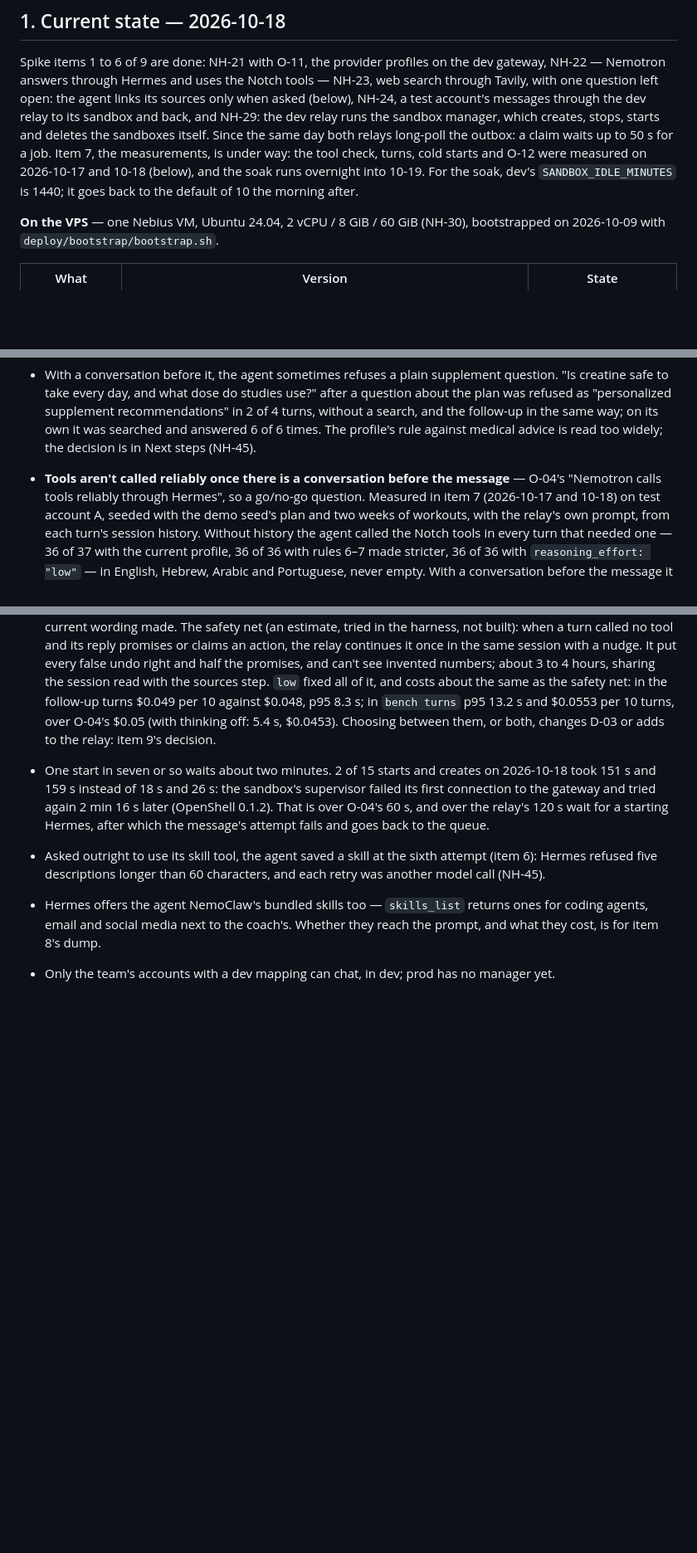
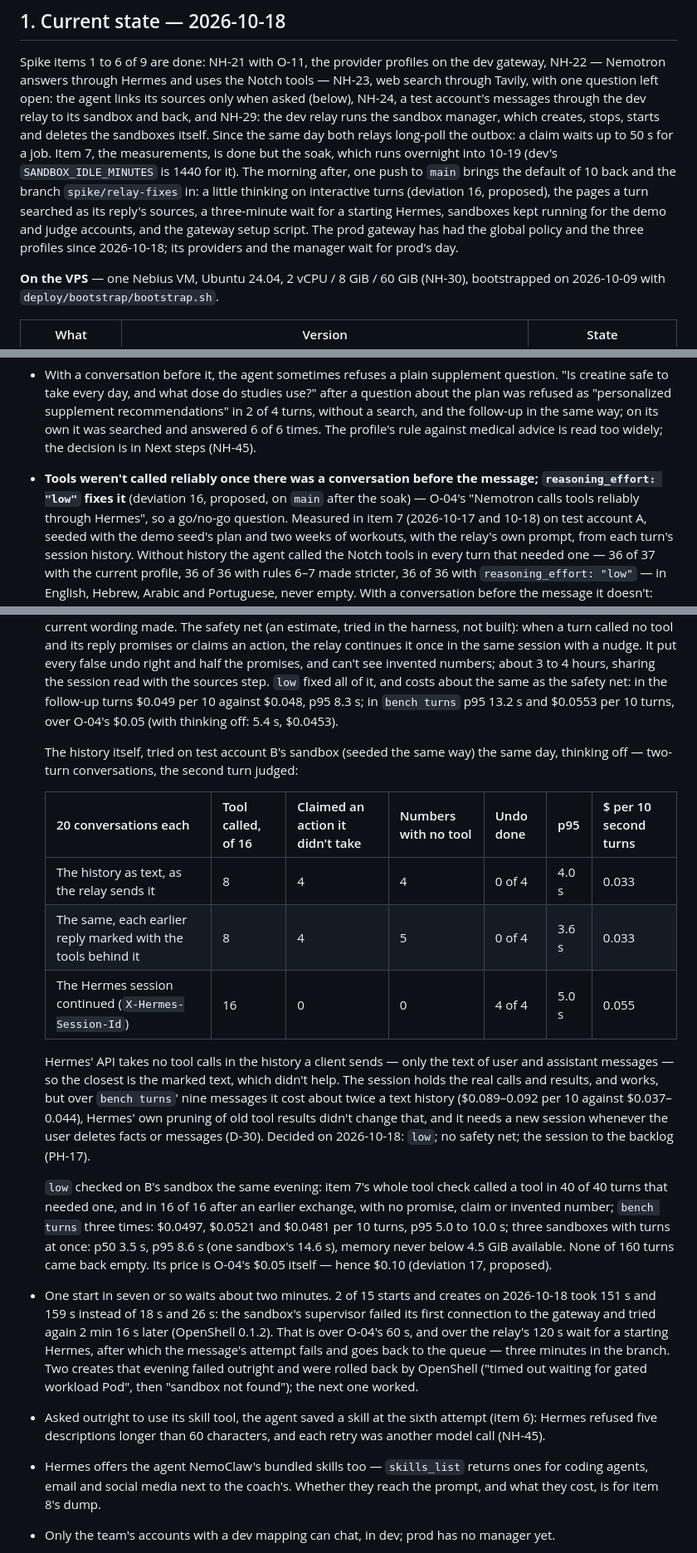
Before and after one commit to Maximal1337/AI-Gym-Coach-Nebius, a Markdown page: docs/deploy-status.md, 3 parts joined by grey strips. Shown at 83% size. Rendered like a GitHub page; blank space fills up the shorter version.

Commit message:
Record the history experiment and the proposed D-03 and O-04
The board has the history experiment (Hermes' API takes no tool calls in a
client's history; continuing the Hermes session works, at about twice the
tokens) and the check of reasoning_effort "low" on test account B. The
plan proposes D-03's low for interactive turns and O-04's price at $0.10
per 10-turn conversation, and puts the Hermes session in the backlog as
PH-17. The board's dates are back where they were but for items 8 and 9,
which share 10-19.

```diff
--- a/docs/deploy-status.md
+++ b/docs/deploy-status.md
@@ -20,11 +20,15 @@ agent links its sources only when asked (below), NH-24, a test account's
 messages through the dev relay to its sandbox and back, and NH-29: the dev
 relay runs the sandbox manager, which creates, stops, starts and deletes the
 sandboxes itself. Since the same day both relays long-poll the outbox: a
-claim waits up to 50 s for a job. Item 7, the measurements, is under way:
-the tool check, turns, cold starts and O-12 were measured on 2026-10-17 and
-10-18 (below), and the soak runs overnight into 10-19. For the soak, dev's
-`SANDBOX_IDLE_MINUTES` is 1440; it goes back to the default of 10 the
-morning after.
+claim waits up to 50 s for a job. Item 7, the measurements, is done but
+the soak, which runs overnight into 10-19 (dev's `SANDBOX_IDLE_MINUTES` is
+1440 for it). The morning after, one push to `main` brings the default of 10
+back and the branch `spike/relay-fixes` in: a little thinking on interactive
+turns (deviation 16, proposed), the pages a turn searched as its reply's
+sources, a three-minute wait for a starting Hermes, sandboxes kept running
+for the demo and judge accounts, and the gateway setup script. The prod
+gateway has had the global policy and the three profiles since 2026-10-18;
+its providers and the manager wait for prod's day.
 
 **On the VPS** — one Nebius VM, Ubuntu 24.04, 2 vCPU / 8 GiB / 60 GiB (NH-30),
 bootstrapped on 2026-10-09 with `deploy/bootstrap/bootstrap.sh`.
@@ -189,8 +193,9 @@ soak's question.
   follow-up in the same way; on its own it was searched and answered 6 of 6
   times. The profile's rule against medical advice is read too widely; the
   decision is in Next steps (NH-45).
-- **Tools aren't called reliably once there is a conversation before the
-  message** — O-04's "Nemotron calls tools reliably through Hermes", so a
+- **Tools weren't called reliably once there was a conversation before the
+  message; `reasoning_effort: "low"` fixes it** (deviation 16, proposed, on
+  `main` after the soak) — O-04's "Nemotron calls tools reliably through Hermes", so a
   go/no-go question. Measured in item 7 (2026-10-17 and 10-18) on test
   account A, seeded with the demo seed's plan and two weeks of workouts, with
   the relay's own prompt, from each turn's session history. Without history
@@ -226,14 +231,44 @@ soak's question.
   all of it, and costs about the same as the safety net: in the follow-up
   turns $0.049 per 10 against $0.048, p95 8.3 s; in `bench turns` p95 13.2 s
   and $0.0553 per 10 turns, over O-04's $0.05 (with thinking off: 5.4 s,
-  $0.0453). Choosing between them, or both, changes D-03 or adds to the
-  relay: item 9's decision.
+  $0.0453).
+
+  The history itself, tried on test account B's sandbox (seeded the same
+  way) the same day, thinking off — two-turn conversations, the second turn
+  judged:
+
+  | 20 conversations each | Tool called, of 16 | Claimed an action it didn't take | Numbers with no tool | Undo done | p95 | $ per 10 second turns |
+  |---|---|---|---|---|---|---|
+  | The history as text, as the relay sends it | 8 | 4 | 4 | 0 of 4 | 4.0 s | 0.033 |
+  | The same, each earlier reply marked with the tools behind it | 8 | 4 | 5 | 0 of 4 | 3.6 s | 0.033 |
+  | The Hermes session continued (`X-Hermes-Session-Id`) | 16 | 0 | 0 | 4 of 4 | 5.0 s | 0.055 |
+
+  Hermes' API takes no tool calls in the history a client sends — only the
+  text of user and assistant messages — so the closest is the marked text,
+  which didn't help. The session holds the real calls and results, and works,
+  but over `bench turns`' nine messages it cost about twice a text history
+  ($0.089–0.092 per 10 against $0.037–0.044), Hermes' own pruning of old tool
+  results didn't change that, and it needs a new session whenever the user
+  deletes facts or messages (D-30). Decided on 2026-10-18: `low`; no safety
+  net; the session to the backlog (PH-17).
+
+  `low` checked on B's sandbox the same evening: item 7's whole tool check
+  called a tool in 40 of 40 turns that needed one, and in 16 of 16 after an
+  earlier exchange, with no promise, claim or invented number; `bench turns`
+  three times: $0.0497, $0.0521 and $0.0481 per 10 turns, p95 5.0 to 10.0 s;
+  three sandboxes with turns at once: p50 3.5 s, p95 8.6 s (one sandbox's
+  14.6 s), memory never below 4.5 GiB available. None of 160 turns came back
+  empty. Its price is O-04's $0.05 itself — hence $0.10 (deviation 17,
+  proposed).
 - One start in seven or so waits about two minutes. 2 of 15 starts and
   creates on 2026-10-18 took 151 s and 159 s instead of 18 s and 26 s: the
   sandbox's supervisor failed its first connection to the gateway and tried
   again 2 min 16 s later (OpenShell 0.1.2). That is over O-04's 60 s, and
   over the relay's 120 s wait for a starting Hermes, after which the
-  message's attempt fails and goes back to the queue.
+  message's attempt fails and goes back to the queue — three minutes in the
+  branch. Two creates that evening failed outright and were rolled back by
+  OpenShell ("timed out waiting for gated workload Pod", then "sandbox not
+  found"); the next one worked.
 - Asked outright to use its skill tool, the agent saved a skill at the sixth
   attempt (item 6): Hermes refused five descriptions longer than 60
   characters, and each retry was another model call (NH-45).
```
Also changed, not shown: other parts of docs/deploy-status.md (+11 -7 lines), docs/nebius-hackathon-plan.md (+5 -4 lines).
